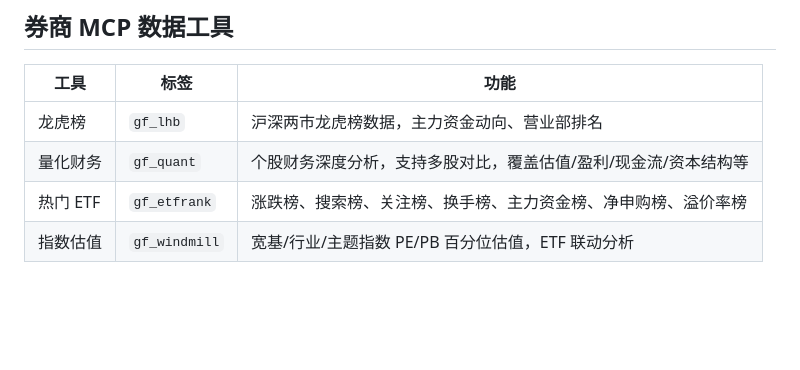
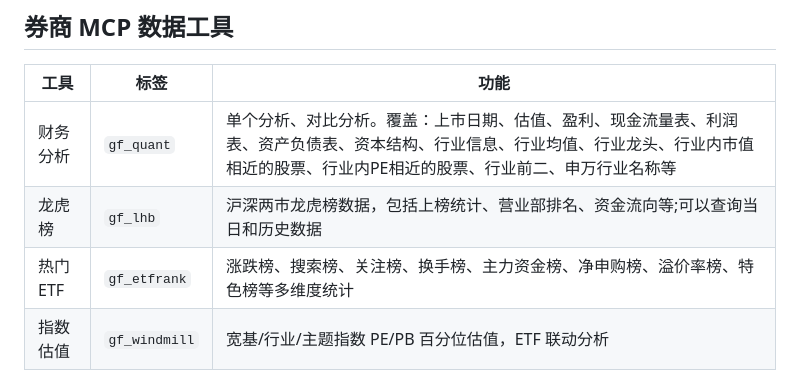
Before and after one commit to qhxn009/FinSight, a Markdown page: readme.md, the part around the change. Rendered like a GitHub page; blank space fills up the shorter version.

Commit message:
Update readme with detailed tool descriptions

```diff
--- a/readme.md
+++ b/readme.md
@@ -35,9 +35,9 @@
 
 | 工具 | 标签 | 功能 |
 |------|------|------|
-| 龙虎榜 | `gf_lhb` | 沪深两市龙虎榜数据，主力资金动向、营业部排名 |
-| 量化财务 | `gf_quant` | 个股财务深度分析，支持多股对比，覆盖估值/盈利/现金流/资本结构等 |
-| 热门 ETF | `gf_etfrank` | 涨跌榜、搜索榜、关注榜、换手榜、主力资金榜、净申购榜、溢价率榜 |
+| 财务分析 | `gf_quant` | 单个分析、对比分析。覆盖：上市日期、估值、盈利、现金流量表、利润表、资产负债表、资本结构、行业信息、行业均值、行业龙头、行业内市值相近的股票、行业内PE相近的股票、行业前二、申万行业名称等 |
+| 龙虎榜 | `gf_lhb` | 沪深两市龙虎榜数据，包括上榜统计、营业部排名、资金流向等;可以查询当日和历史数据 |
+| 热门 ETF | `gf_etfrank` | 涨跌榜、搜索榜、关注榜、换手榜、主力资金榜、净申购榜、溢价率榜、特色榜等多维度统计 |
 | 指数估值 | `gf_windmill` | 宽基/行业/主题指数 PE/PB 百分位估值，ETF 联动分析 |
 
 ## 架构
```
